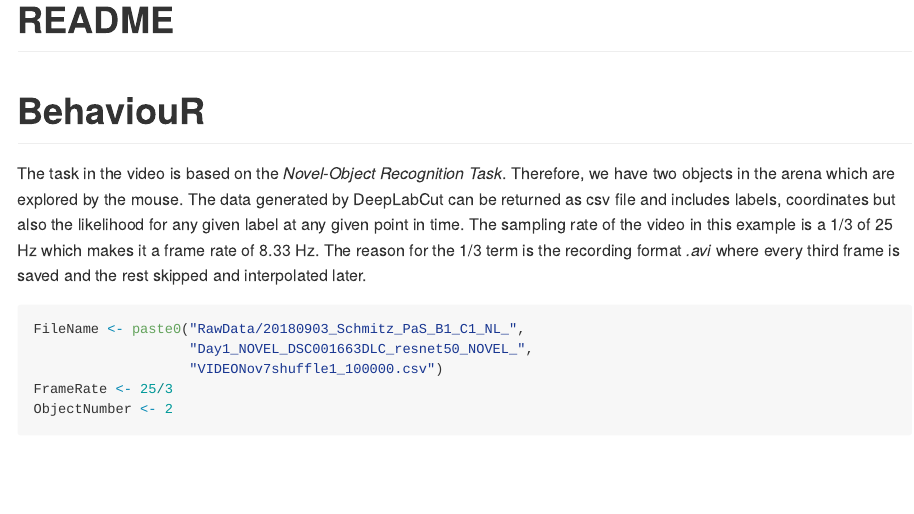
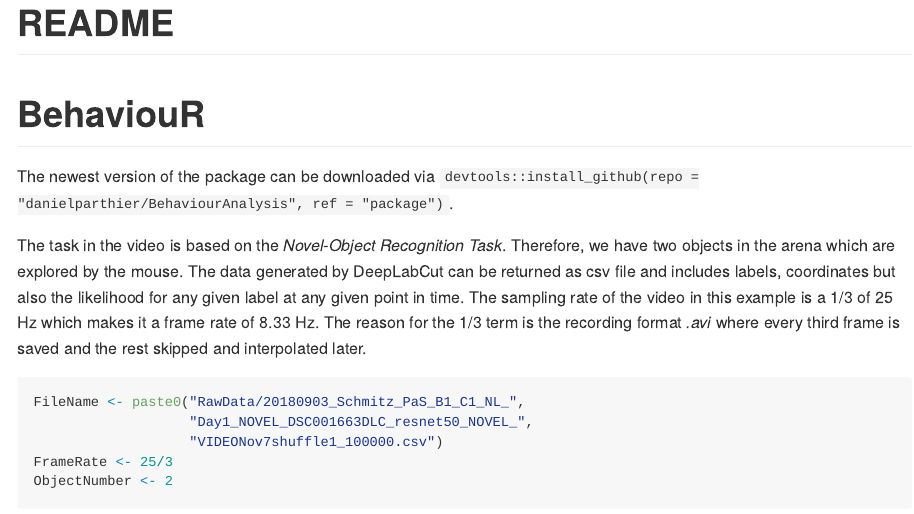
Before and after one commit to danielparthier/BehaviourAnalysis, an R Markdown document (README.Rmd): the page in a window 1100 px wide, from its top. The pictures show the output file README.md that the author committed with the source, drawn offline in the style of GitHub; long lines of code are wrapped.

Commit message:
add install_github() to readme

```diff
--- a/README.Rmd
+++ b/README.Rmd
@@ -10,6 +10,8 @@ knitr::opts_chunk$set(echo=T,   fig.path = "README_figs/README-")
 
 
 # BehaviouR
+The newest version of the package can be downloaded via `devtools::install_github(repo = "danielparthier/BehaviourAnalysis", ref = "package")`.
+
 The task in the video is based on the *Novel-Object Recognition Task*. Therefore, we have two objects in the arena which are explored by the mouse. The data generated by DeepLabCut can be returned as csv file and includes labels, coordinates but also the likelihood for any given label at any given point in time. The sampling rate of the video in this example is a 1/3 of 25 Hz which makes it a frame rate of 8.33 Hz. The reason for the 1/3 term is the recording format *.avi* where every third frame is saved and the rest skipped and interpolated later.
 
 
```
Also changed, not shown: README.md.
